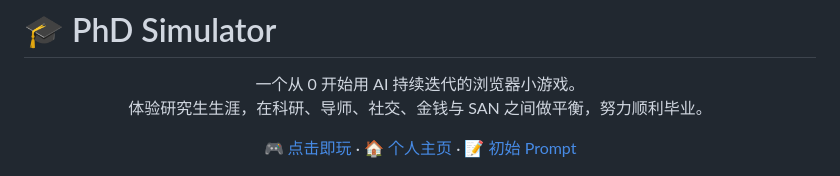
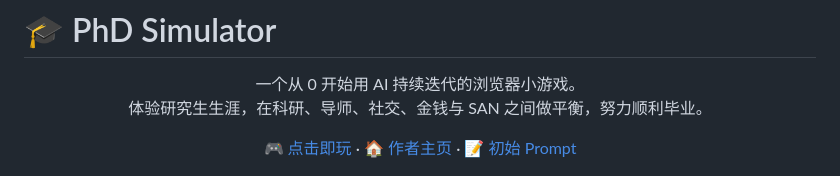
Before and after one commit to kw66/PhD_Simulator, a Markdown page: README.md, the part around the change. GitHub-like rendering.

```diff
--- a/README.md
+++ b/README.md
@@ -6,7 +6,7 @@
 体验研究生生涯，在科研、导师、社交、金钱与 SAN 之间做平衡，努力顺利毕业。
 
 [🎮 点击即玩](https://kw66.github.io/PhD_Simulator/) ·
-[🏠 个人主页](https://kw66.github.io/) ·
+[🏠 作者主页](https://kw66.github.io/) ·
 [📝 初始 Prompt](./promopt.txt)
 
 </div>
```
